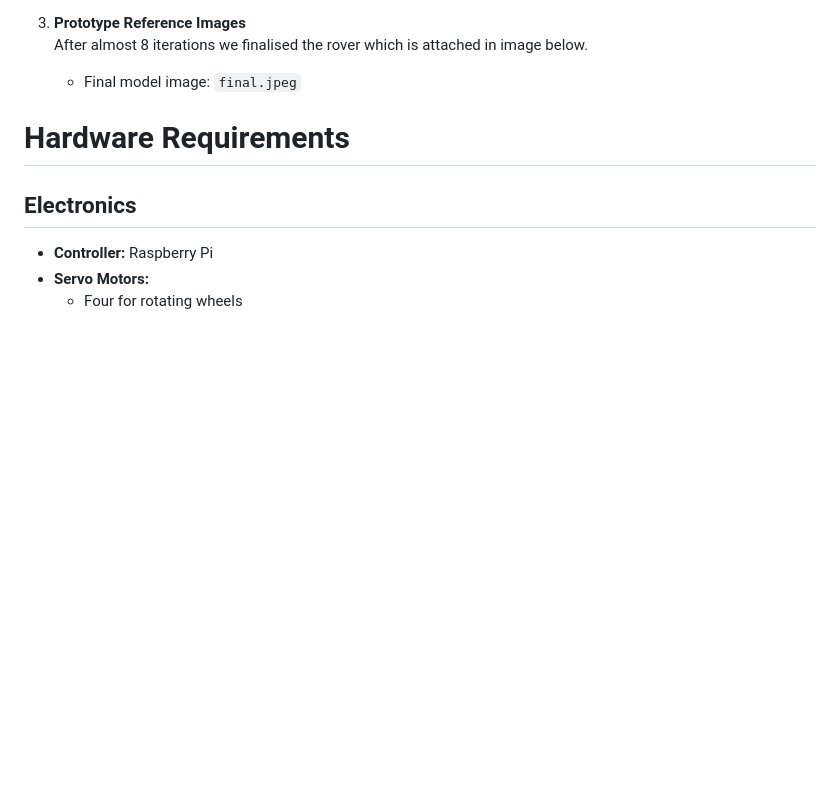
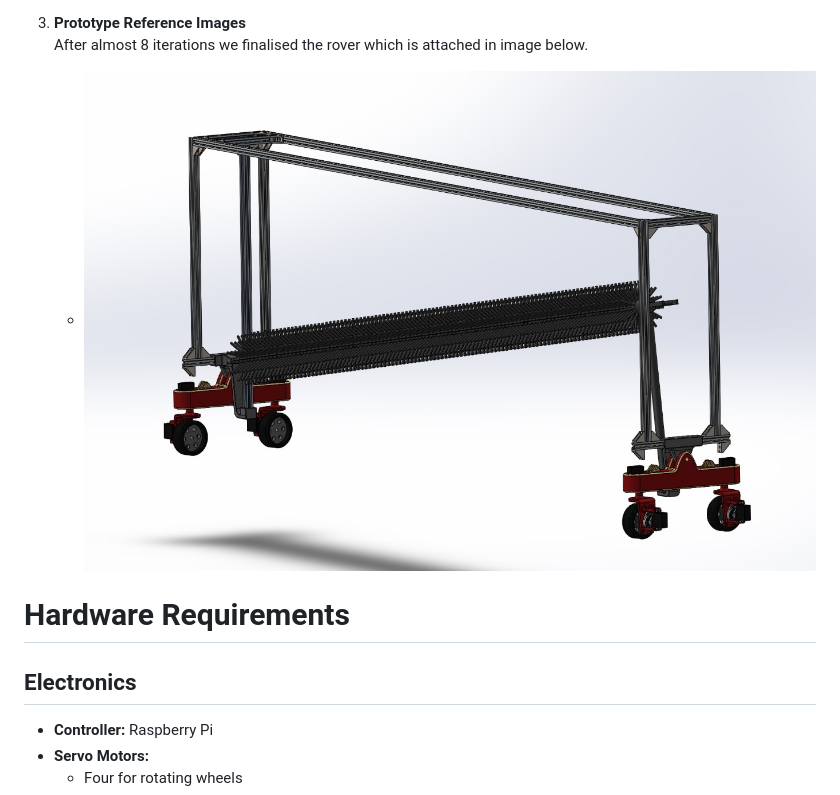
Before and after one commit to Tanushka-Sonde/Mechatronics-Project, a Markdown page: README.md, the part around the change. GitHub-like rendering; blank space fills up the shorter version.

Commit message:
bug fixes

```diff
--- a/README.md
+++ b/README.md
@@ -32,7 +32,7 @@ In this project, we have developed a rover designed for cleaning solar panels to
 
 3. **Prototype Reference Images**
    After almost 8 iterations we finalised the rover which is attached in image below.
-   - Final model image: `final.jpeg`
+   - ![Final Model image](final.jpeg)
 
 # Hardware Requirements
 
```
